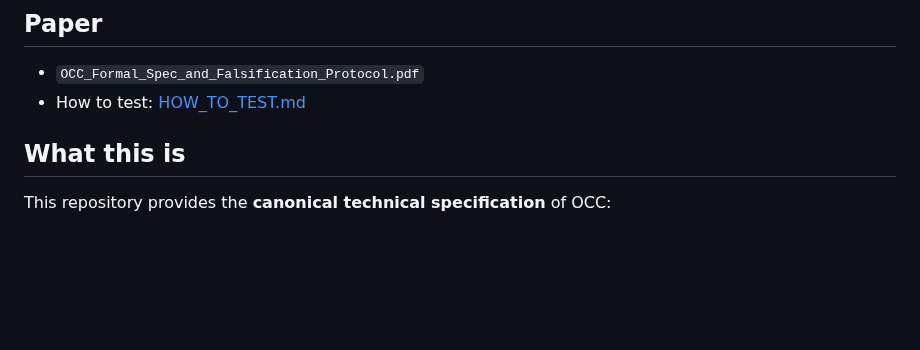
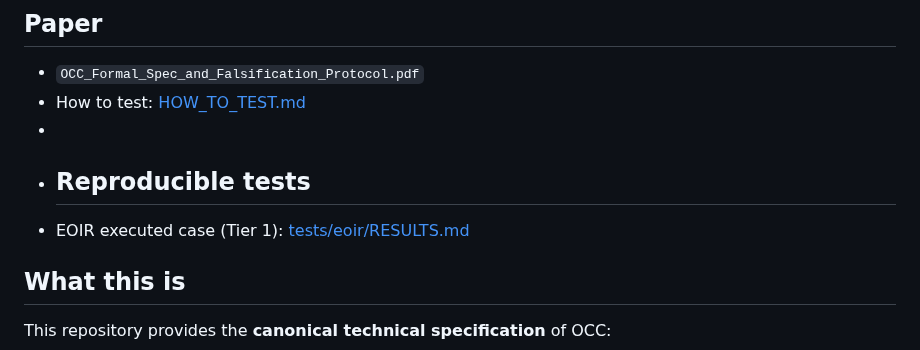
Before and after one commit to kyleespeleta/occ-formal-spec, a Markdown page: README.md, the part around the change. GitHub-like rendering; blank space fills up the shorter version.

Commit message:
Add reproducible tests link to README
Add link to EOIR executed case results page under tests/eoir/RESULTS.md.

```diff
--- a/README.md
+++ b/README.md
@@ -16,6 +16,10 @@ Large-scale coordination often fails for a simple reason: the rate at which obli
 ## Paper
 - `OCC_Formal_Spec_and_Falsification_Protocol.pdf`
 - How to test: [HOW_TO_TEST.md](HOW_TO_TEST.md)
+-
+- ## Reproducible tests
+- EOIR executed case (Tier 1): [tests/eoir/RESULTS.md](tests/eoir/RESULTS.md)
+
 
 ## What this is
 This repository provides the **canonical technical specification** of OCC:
```
